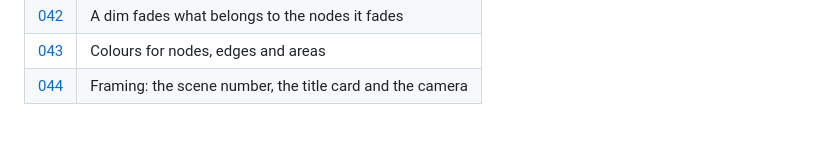
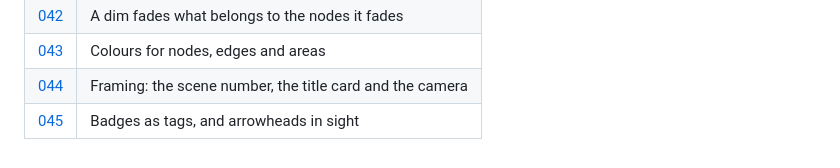
Before and after one commit to bybash/explain-it, a Markdown page: docs/decisions/README.md, the part around the change. Drawn GitHub-style.

```diff
--- a/docs/decisions/README.md
+++ b/docs/decisions/README.md
@@ -54,3 +54,4 @@ later record supersedes an earlier one and says so.
 | [042](042-dim-what-belongs-to-a-node.md) | A dim fades what belongs to the nodes it fades |
 | [043](043-colours.md) | Colours for nodes, edges and areas |
 | [044](044-framing.md) | Framing: the scene number, the title card and the camera |
+| [045](045-badges-and-arrowheads.md) | Badges as tags, and arrowheads in sight |
```
Also changed, not shown: ROADMAP.md (+10 -0 lines), SPEC.md (+7 -2 lines), docs/decisions/045-badges-and-arrowheads.md (added, +37 -0 lines), docs/screenshots/3.17-after-dark.png (added), docs/screenshots/3.17-after-light.png (added), docs/screenshots/3.17-before-dark.png (added), docs/screenshots/3.17-checkout-held.png (added), docs/screenshots/3.17-checkout-outcome.png (added), docs/screenshots/3.17-checkout-sheet.png (added), 5 other files.
